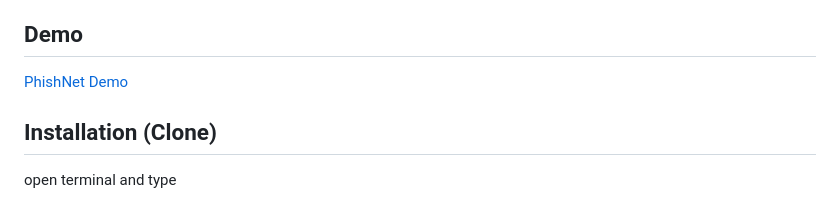
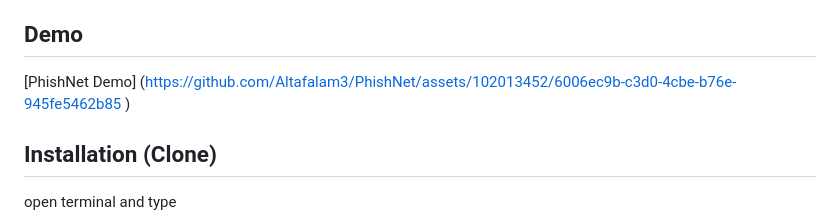
Before and after one commit to Altafalam3/PhishNet, a Markdown page: README.md, the part around the change. Rendered like a GitHub page.

Commit message:
Demo Added

```diff
--- a/README.md
+++ b/README.md
@@ -32,7 +32,10 @@ With PhishNet by your side, you can confidently surf the web, knowing that your
 
 ## Demo
 
-[PhishNet Demo](https://github.com/YourUsername/PhishNet/demo)
+[PhishNet Demo]
+(https://github.com/Altafalam3/PhishNet/assets/102013452/6006ec9b-c3d0-4cbe-b76e-945fe5462b85
+)
+
 
 
 ## Installation (Clone)
```
